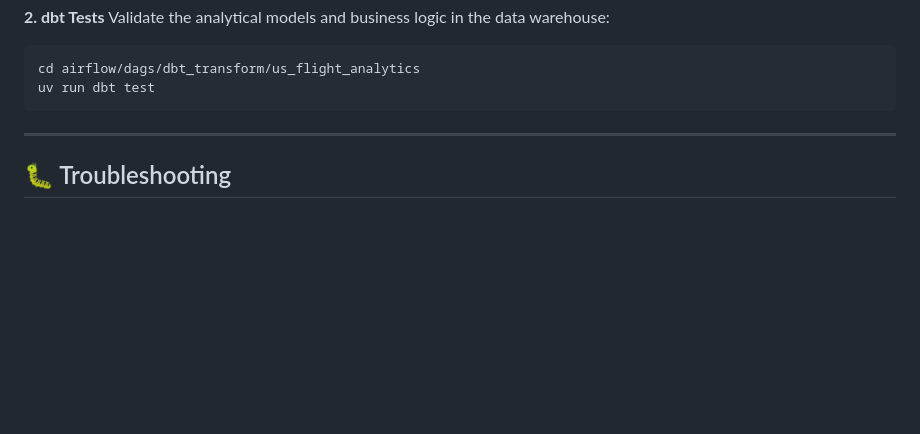
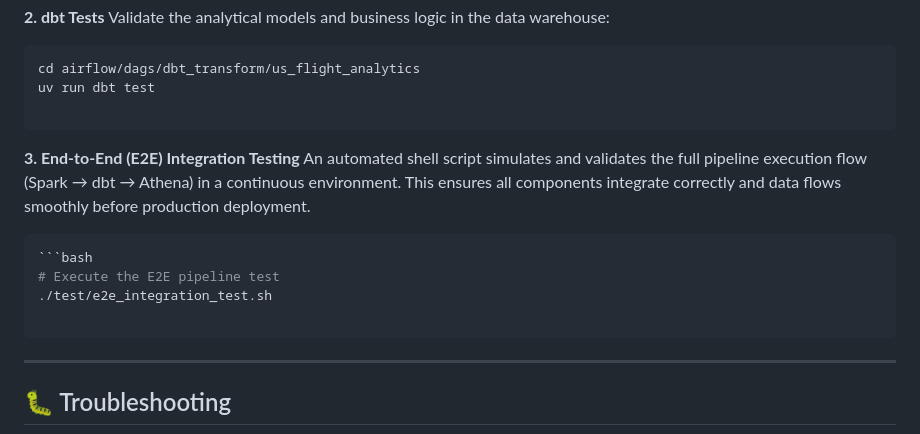
Before and after one commit to hdminh279/us_flights_analytics_2023_DE_Capstone, a Markdown page: README.md, the part around the change. GitHub-like rendering; blank space fills up the shorter version.

Commit message:
update file reamde

````diff
--- a/README.md
+++ b/README.md
@@ -479,6 +479,15 @@ Validate the analytical models and business logic in the data warehouse:
 ```bash
 cd airflow/dags/dbt_transform/us_flight_analytics
 uv run dbt test
+
+```
+**3. End-to-End (E2E) Integration Testing**
+An automated shell script simulates and validates the full pipeline execution flow (Spark → dbt → Athena) in a continuous environment. This ensures all components integrate correctly and data flows smoothly before production deployment.
+```bash
+```bash
+# Execute the E2E pipeline test
+./test/e2e_integration_test.sh
+
 ```
 ---
 
````
